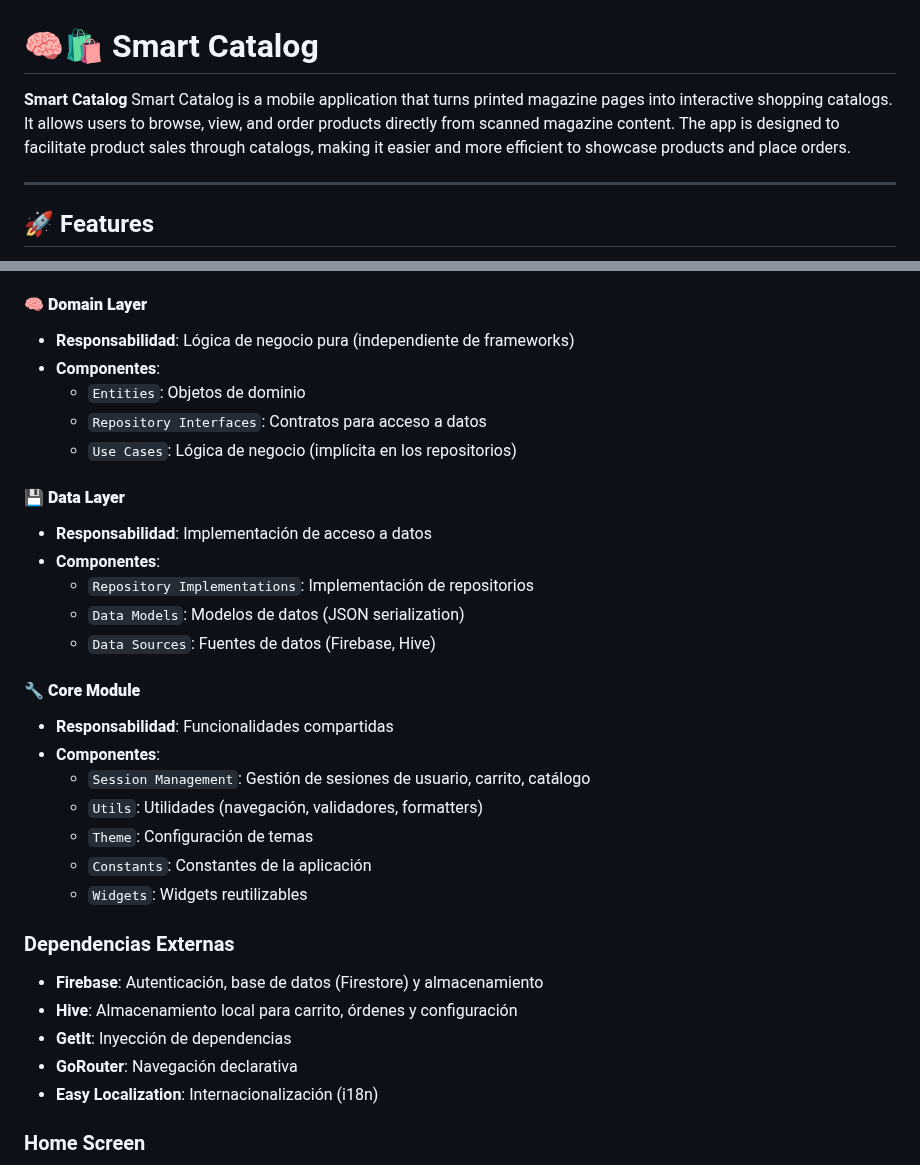
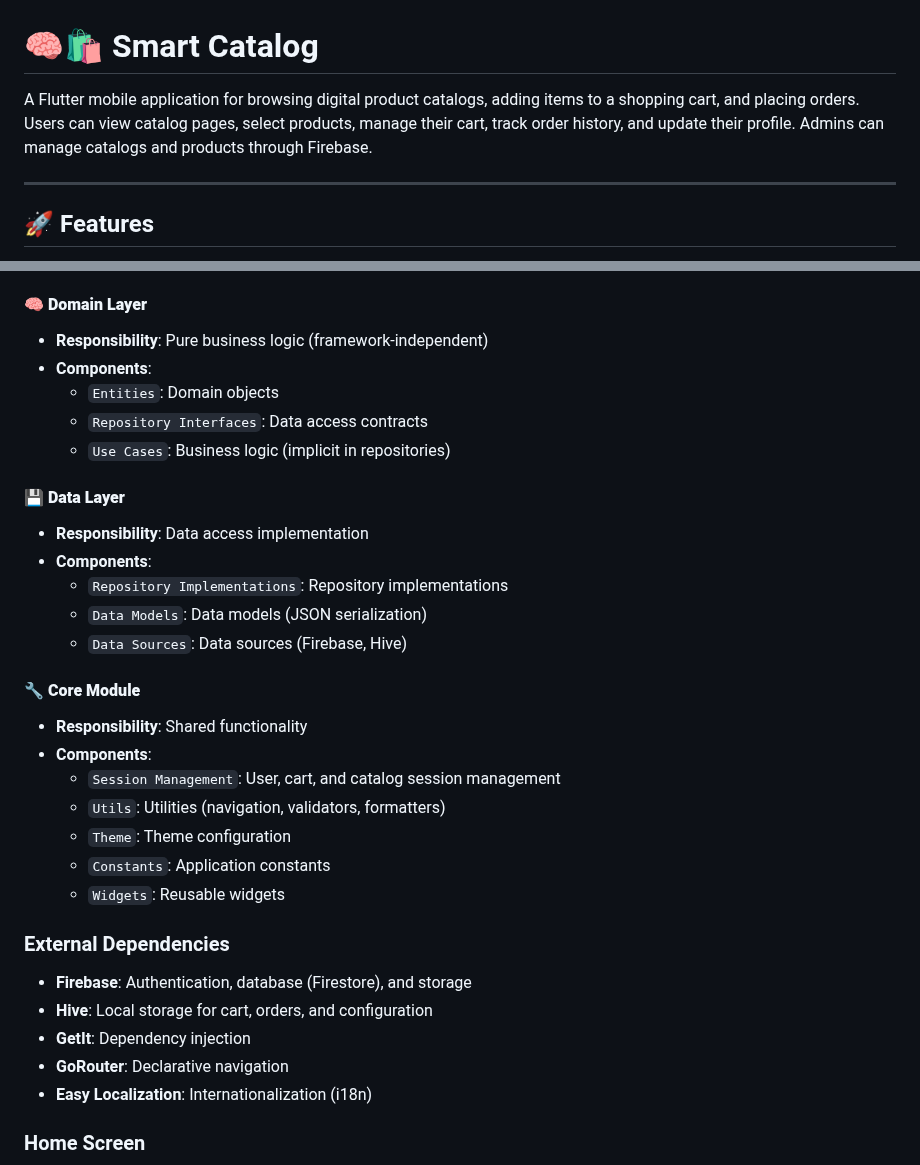
Before and after one commit to CamiloPacheco98/SmartCatalog, a Markdown page: README.md, 2 parts joined by grey strips. Drawn GitHub-style.

```diff
--- a/README.md
+++ b/README.md
@@ -1,6 +1,6 @@
 # 🧠🛍️ Smart Catalog
 
-**Smart Catalog** Smart Catalog is a mobile application that turns printed magazine pages into interactive shopping catalogs. It allows users to browse, view, and order products directly from scanned magazine content. The app is designed to facilitate product sales through catalogs, making it easier and more efficient to showcase products and place orders.
+A Flutter mobile application for browsing digital product catalogs, adding items to a shopping cart, and placing orders. Users can view catalog pages, select products, manage their cart, track order history, and update their profile. Admins can manage catalogs and products through Firebase.
 
 ---
 
@@ -160,34 +194,34 @@ sequenceDiagram
 
 #### 🧠 **Domain Layer**
-- **Responsabilidad**: Lógica de negocio pura (independiente de frameworks)
-- **Componentes**:
-  - `Entities`: Objetos de dominio
-  - `Repository Interfaces`: Contratos para acceso a datos
-  - `Use Cases`: Lógica de negocio (implícita en los repositorios)
+- **Responsibility**: Pure business logic (framework-independent)
+- **Components**:
+  - `Entities`: Domain objects
+  - `Repository Interfaces`: Data access contracts
+  - `Use Cases`: Business logic (implicit in repositories)
 
 #### 💾 **Data Layer**
-- **Responsabilidad**: Implementación de acceso a datos
-- **Componentes**:
-  - `Repository Implementations`: Implementación de repositorios
-  - `Data Models`: Modelos de datos (JSON serialization)
-  - `Data Sources`: Fuentes de datos (Firebase, Hive)
+- **Responsibility**: Data access implementation
+- **Components**:
+  - `Repository Implementations`: Repository implementations
+  - `Data Models`: Data models (JSON serialization)
+  - `Data Sources`: Data sources (Firebase, Hive)
 
 #### 🔧 **Core Module**
-- **Responsabilidad**: Funcionalidades compartidas
-- **Componentes**:
-  - `Session Management`: Gestión de sesiones de usuario, carrito, catálogo
-  - `Utils`: Utilidades (navegación, validadores, formatters)
-  - `Theme`: Configuración de temas
-  - `Constants`: Constantes de la aplicación
-  - `Widgets`: Widgets reutilizables
+- **Responsibility**: Shared functionality
+- **Components**:
+  - `Session Management`: User, cart, and catalog session management
+  - `Utils`: Utilities (navigation, validators, formatters)
+  - `Theme`: Theme configuration
+  - `Constants`: Application constants
+  - `Widgets`: Reusable widgets
 
-### Dependencias Externas
+### External Dependencies
 
-- **Firebase**: Autenticación, base de datos (Firestore) y almacenamiento
-- **Hive**: Almacenamiento local para carrito, órdenes y configuración
-- **GetIt**: Inyección de dependencias
-- **GoRouter**: Navegación declarativa
-- **Easy Localization**: Internacionalización (i18n)
+- **Firebase**: Authentication, database (Firestore), and storage
+- **Hive**: Local storage for cart, orders, and configuration
+- **GetIt**: Dependency injection
+- **GoRouter**: Declarative navigation
+- **Easy Localization**: Internationalization (i18n)
 
 
 ### Home Screen
```
Also changed, not shown: other parts of README.md (+62 -28 lines).
